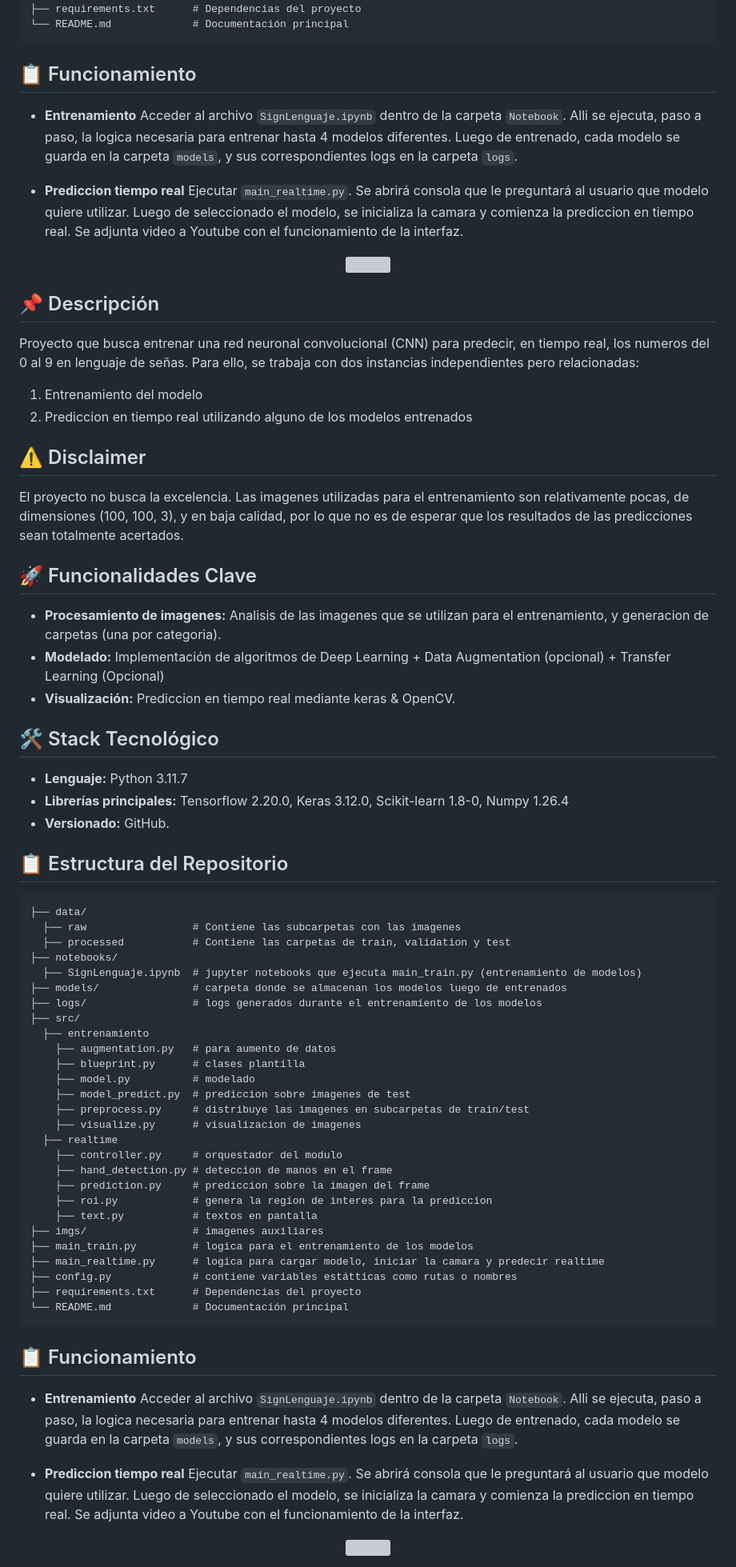
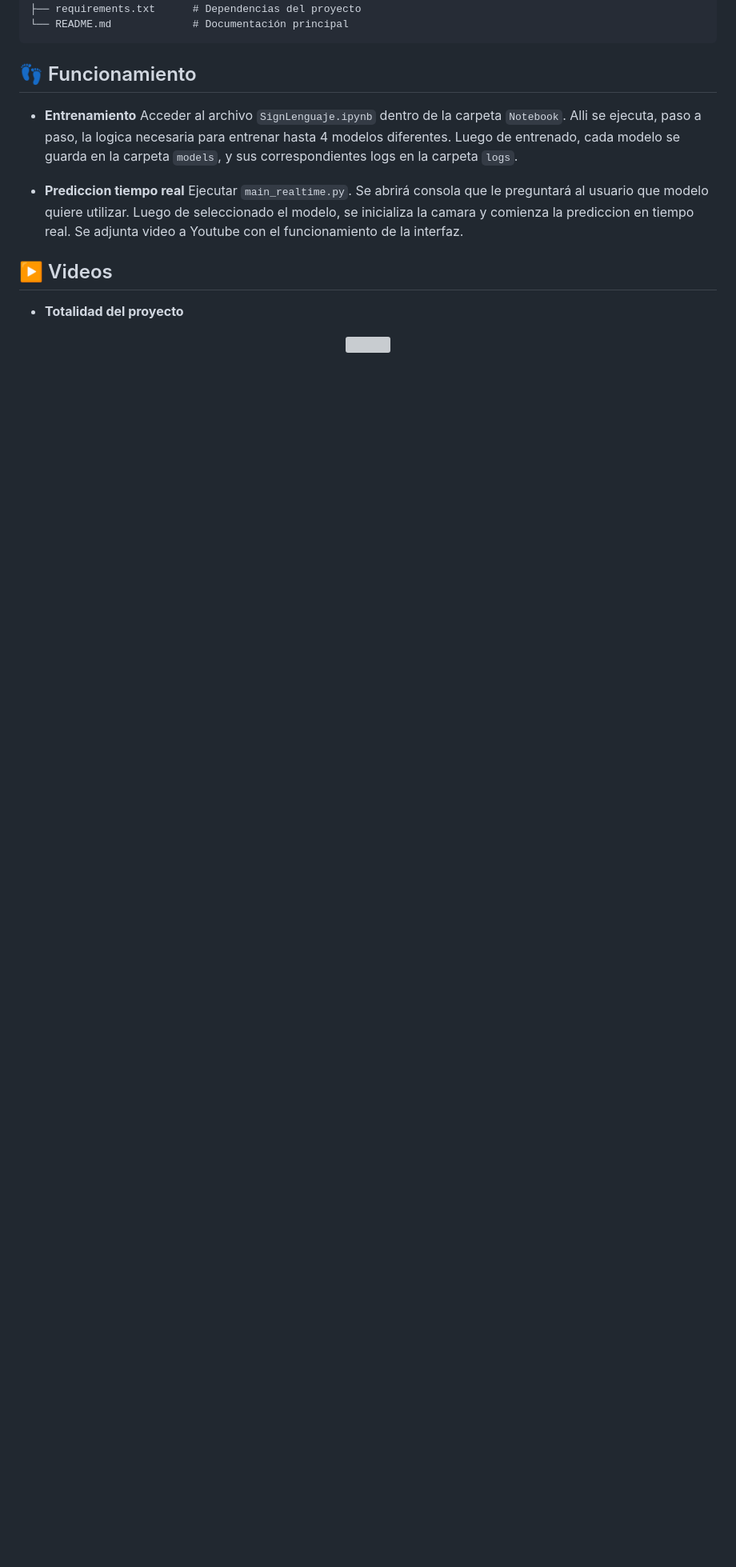
Before and after one commit to JNunez1991/DeepLearning_CNN_SignLenguaje, a Markdown page: README.md, the part around the change. Shown at 80% size. GitHub-like rendering; blank space fills up the shorter version; grey boxes are pictures that could not be loaded.

Commit message:
se quita info que habia quedado duplicada

````diff
--- a/README.md
+++ b/README.md
@@ -61,7 +61,7 @@ Las imagenes utilizadas para el entrenamiento son de dimensiones (100, 100, 3),
 └── README.md             # Documentación principal
 ```
 
-## 📋 Funcionamiento
+## 👣 Funcionamiento
 * **Entrenamiento**
 Acceder al archivo `SignLenguaje.ipynb` dentro de la carpeta `Notebook`.
 Alli se ejecuta, paso a paso, la logica necesaria para entrenar hasta 4 modelos diferentes.
@@ -73,76 +73,10 @@ Se abrirá consola que le preguntará al usuario que modelo quiere utilizar.
 Luego de seleccionado el modelo, se inicializa la camara y comienza la prediccion en tiempo real.
 Se adjunta video a Youtube con el funcionamiento de la interfaz.
 
+## ▶️ Videos
+* **Totalidad del proyecto**
 <div align="center">
   <a href="https://www.youtube.com/watch?v=gF9f2Tq1E1A">
     <img src="https://img.youtube.com/vi/gF9f2Tq1E1A/0.jpg" width="200">
   </a>
 </div>
-
-## 📌 Descripción
-Proyecto que busca entrenar una red neuronal convolucional (CNN) para predecir, en tiempo real, los numeros del 0 al 9 en lenguaje de señas. Para ello, se trabaja con dos instancias independientes pero relacionadas:
-  1. Entrenamiento del modelo
-  2. Prediccion en tiempo real utilizando alguno de los modelos entrenados
-
-## ⚠️ Disclaimer
-El proyecto no busca la excelencia.
-Las imagenes utilizadas para el entrenamiento son relativamente pocas, de dimensiones (100, 100, 3), y en baja calidad, por lo que no es de esperar que los resultados de las predicciones sean totalmente acertados.
-
-## 🚀 Funcionalidades Clave
-* **Procesamiento de imagenes:** Analisis de las imagenes que se utilizan para el entrenamiento, y generacion de carpetas (una por categoria).
-* **Modelado:** Implementación de algoritmos de Deep Learning + Data Augmentation (opcional) + Transfer Learning (Opcional)
-* **Visualización:** Prediccion en tiempo real mediante keras & OpenCV.
-
-## 🛠️ Stack Tecnológico
-* **Lenguaje:** Python 3.11.7
-* **Librerías principales:** Tensorflow 2.20.0, Keras 3.12.0, Scikit-learn 1.8-0, Numpy 1.26.4
-* **Versionado:** GitHub.
-
-## 📋 Estructura del Repositorio
-```text
-├── data/
-  ├── raw                 # Contiene las subcarpetas con las imagenes
-  ├── processed           # Contiene las carpetas de train, validation y test
-├── notebooks/
-  ├── SignLenguaje.ipynb  # jupyter notebooks que ejecuta main_train.py (entrenamiento de modelos)
-├── models/               # carpeta donde se almacenan los modelos luego de entrenados
-├── logs/                 # logs generados durante el entrenamiento de los modelos
-├── src/
-  ├── entrenamiento
-    ├── augmentation.py   # para aumento de datos
-    ├── blueprint.py      # clases plantilla
-    ├── model.py          # modelado
-    ├── model_predict.py  # prediccion sobre imagenes de test
-    ├── preprocess.py     # distribuye las imagenes en subcarpetas de train/test
-    ├── visualize.py      # visualizacion de imagenes
-  ├── realtime
-    ├── controller.py     # orquestador del modulo
-    ├── hand_detection.py # deteccion de manos en el frame
-    ├── prediction.py     # prediccion sobre la imagen del frame
-    ├── roi.py            # genera la region de interes para la prediccion
-    ├── text.py           # textos en pantalla
-├── imgs/                 # imagenes auxiliares
-├── main_train.py         # logica para el entrenamiento de los modelos
-├── main_realtime.py      # logica para cargar modelo, iniciar la camara y predecir realtime
-├── config.py             # contiene variables estátticas como rutas o nombres
-├── requirements.txt      # Dependencias del proyecto
-└── README.md             # Documentación principal
-```
-
-## 📋 Funcionamiento
-* **Entrenamiento**
-Acceder al archivo `SignLenguaje.ipynb` dentro de la carpeta `Notebook`.
-Alli se ejecuta, paso a paso, la logica necesaria para entrenar hasta 4 modelos diferentes.
-Luego de entrenado, cada modelo se guarda en la carpeta `models`, y sus correspondientes logs en la carpeta `logs`.
-
-* **Prediccion tiempo real**
-Ejecutar `main_realtime.py`.
-Se abrirá consola que le preguntará al usuario que modelo quiere utilizar.
-Luego de seleccionado el modelo, se inicializa la camara y comienza la prediccion en tiempo real.
-Se adjunta video a Youtube con el funcionamiento de la interfaz.
-
-<div align="center">
-  <a href="https://www.youtube.com/watch?v=gF9f2Tq1E1A">
-    <img src="https://img.youtube.com/vi/gF9f2Tq1E1A/0.jpg" width="200">
-  </a>
-</div>
````
